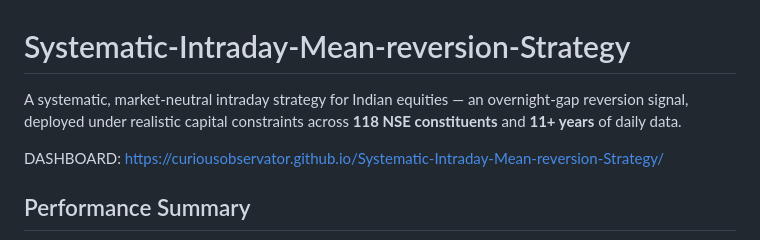
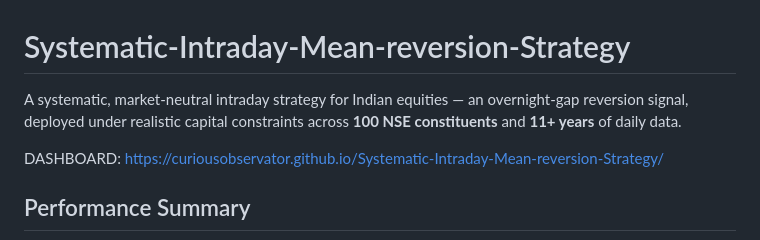
Before and after one commit to CuriousObservator/Systematic-Intraday-Mean-reversion-Strategy, a Markdown page: README.md, the part around the change. GitHub-like rendering.

```diff
--- a/README.md
+++ b/README.md
@@ -1,5 +1,5 @@
 # Systematic-Intraday-Mean-reversion-Strategy
-A systematic, market-neutral intraday strategy for Indian equities — an overnight-gap reversion signal, deployed under realistic capital constraints across **118 NSE constituents** and **11+ years** of daily data.
+A systematic, market-neutral intraday strategy for Indian equities — an overnight-gap reversion signal, deployed under realistic capital constraints across **100 NSE constituents** and **11+ years** of daily data.
 
 DASHBOARD: https://curiousobservator.github.io/Systematic-Intraday-Mean-reversion-Strategy/
 
```
